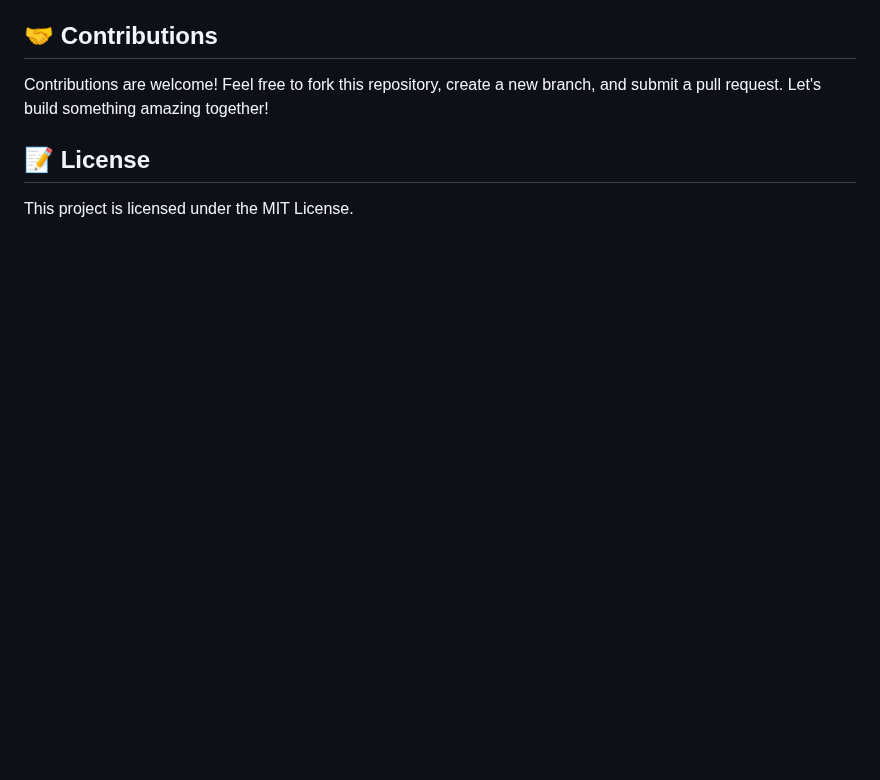
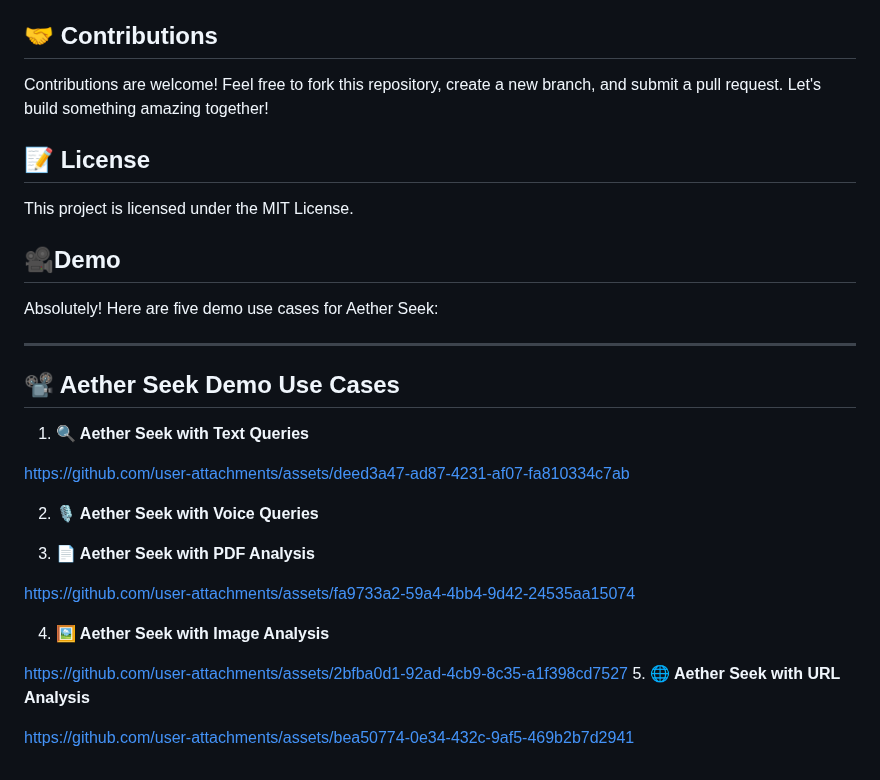
Before and after one commit to AnurupaK/Google-Simulator, a Markdown page: README.md, the part around the change. Drawn GitHub-style; blank space fills up the shorter version.

```diff
--- a/README.md
+++ b/README.md
@@ -243,3 +243,45 @@ Contributions are welcome! Feel free to fork this repository, create a new branc
 ## 📝 License
 
 This project is licensed under the MIT License.
+
+## 🎥Demo
+Absolutely! Here are five demo use cases for Aether Seek:
+
+---
+
+## 📽️ Aether Seek Demo Use Cases
+
+
+
+
+1. **🔍 Aether Seek with Text Queries**
+
+
+
+https://github.com/user-attachments/assets/deed3a47-ad87-4231-af07-fa810334c7ab
+
+
+
+2. **🎙️ Aether Seek with Voice Queries**
+
+
+
+3. **📄 Aether Seek with PDF Analysis**
+
+
+
+https://github.com/user-attachments/assets/fa9733a2-59a4-4bb4-9d42-24535aa15074
+
+
+
+
+4. **🖼️ Aether Seek with Image Analysis**
+
+
+
+https://github.com/user-attachments/assets/2bfba0d1-92ad-4cb9-8c35-a1f398cd7527
+5. **🌐 Aether Seek with URL Analysis**
+
+
+
+https://github.com/user-attachments/assets/bea50774-0e34-432c-9af5-469b2b7d2941
```
